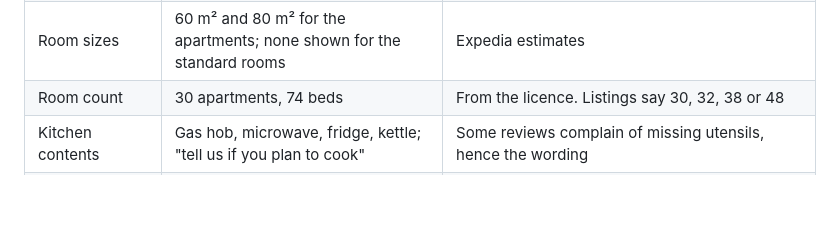
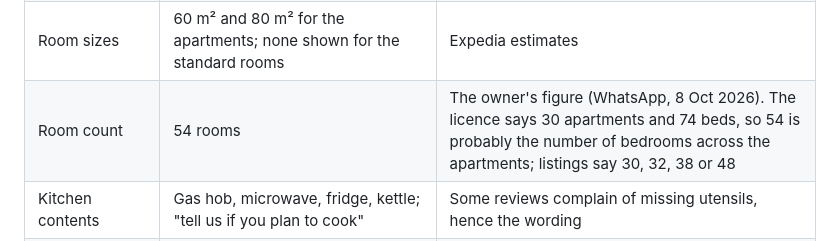
Before and after one commit to jeeveshverma/al-murooj-hotel-apartments, a Markdown page: README.md, the part around the change. Drawn GitHub-style; blank space fills up the shorter version.

Commit message:
README: record the owner's 54-room figure next to the licence numbers
Co-Authored-By: Claude Fable 5.1 <noreply@anthropic.com>

```diff
--- a/README.md
+++ b/README.md
@@ -91,7 +91,7 @@ Palette: deep teal `#0F4C5C` (the bedding and the sea), sand `#F6F0E6`, copper `
 | Breakfast price | OMR 2 per person | Trip.com child/breakfast notes |
 | Extra bed | OMR 5 per night, no cots | Trip.com. topomanhotels says no extra beds at all |
 | Room sizes | 60 m² and 80 m² for the apartments; none shown for the standard rooms | Expedia estimates |
-| Room count | 30 apartments, 74 beds | From the licence. Listings say 30, 32, 38 or 48 |
+| Room count | 54 rooms | The owner's figure (WhatsApp, 8 Oct 2026). The licence says 30 apartments and 74 beds, so 54 is probably the number of bedrooms across the apartments; listings say 30, 32, 38 or 48 |
 | Kitchen contents | Gas hob, microwave, fridge, kettle; "tell us if you plan to cook" | Some reviews complain of missing utensils, hence the wording |
 | Restaurants downstairs | "Turkish grill and rotisserie chicken house", unnamed | Signs on the facade read فروج أبو العبد, قصر المشاوي and أناتوليا. Confirm which are open and whether the hotel serves breakfast itself |
 | Rooftop pool | Not mentioned on the site | Google reviewers and a topoman FAQ mention a pool; the only pool photos online look like a different hotel. Add it only if it exists |
```
